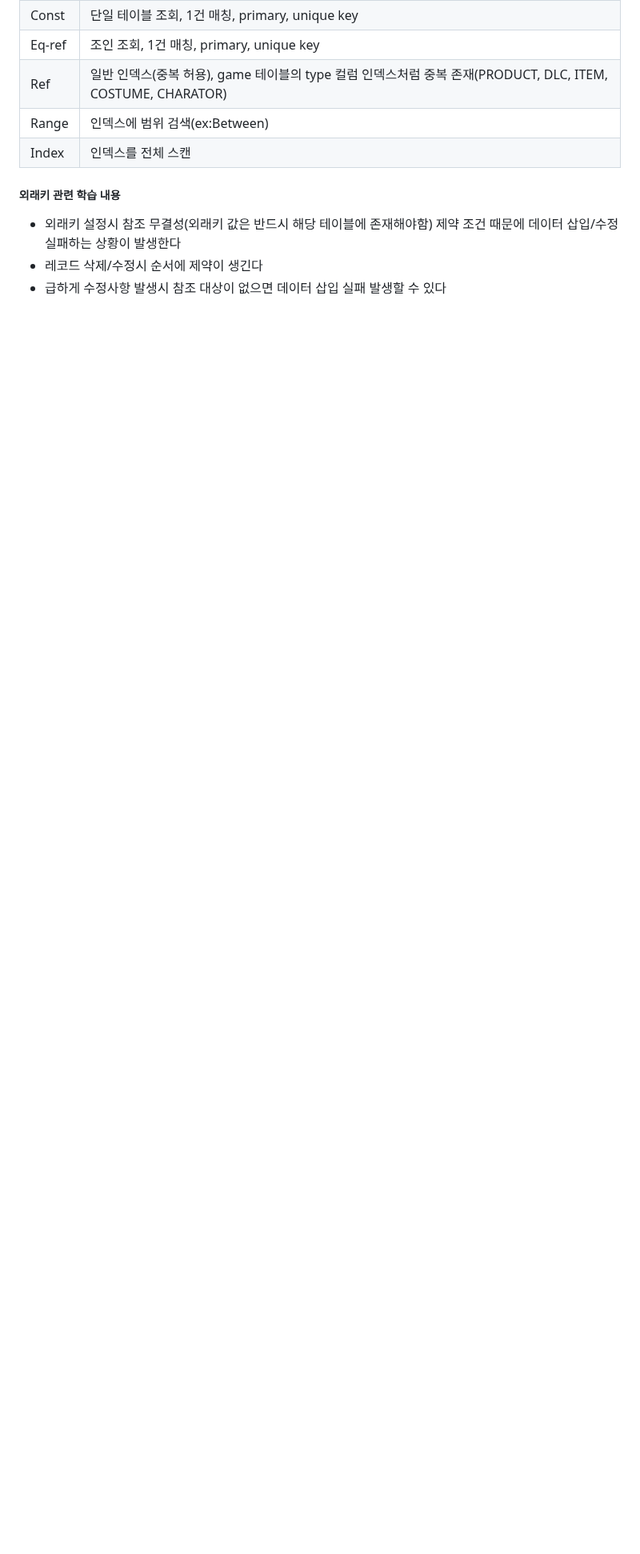
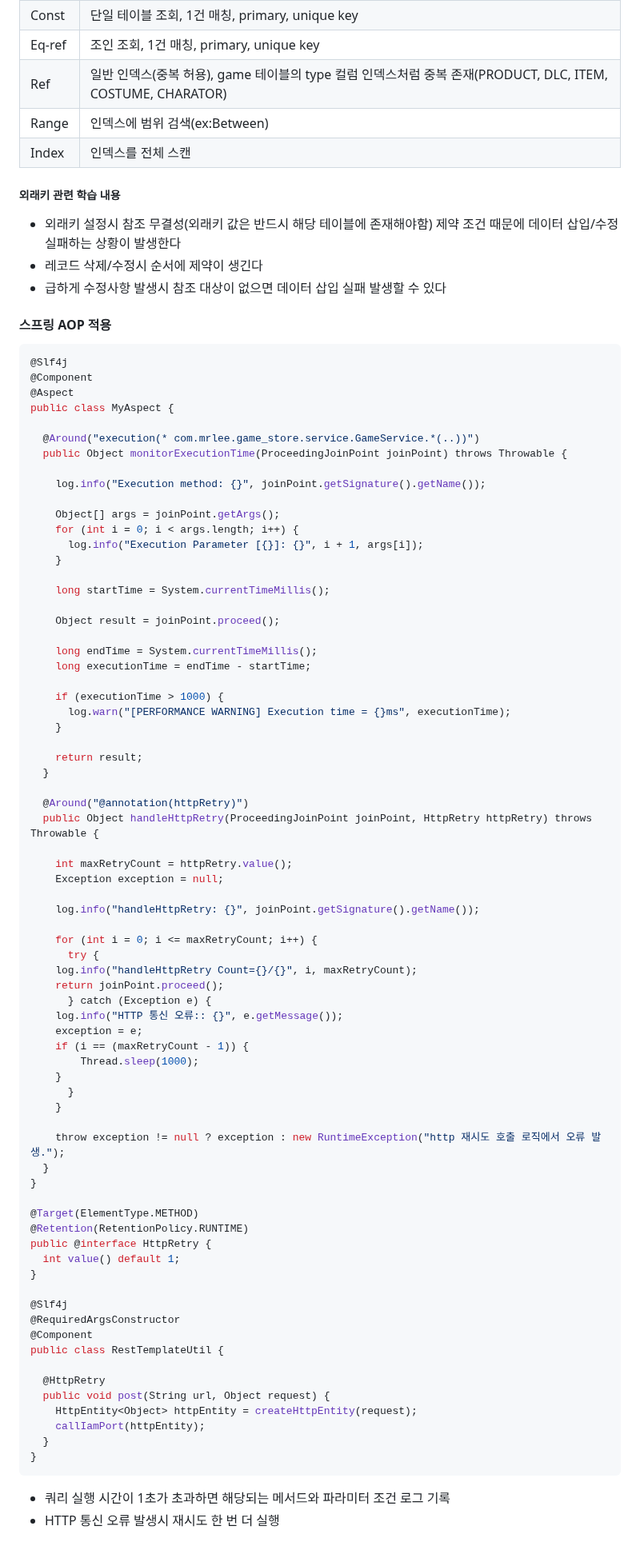
Before and after one commit to Leekyeongtaek/game-store, a Markdown page: README.md, the part around the change. Shown at 80% size. GitHub-like rendering; blank space fills up the shorter version.

````diff
--- a/README.md
+++ b/README.md
@@ -183,3 +183,80 @@ __인덱스 설정 관련 학습사항__
 - 외래키 설정시 참조 무결성(외래키 값은 반드시 해당 테이블에 존재해야함) 제약 조건 때문에 데이터 삽입/수정 실패하는 상황이 발생한다
 - 레코드 삭제/수정시 순서에 제약이 생긴다
 - 급하게 수정사항 발생시 참조 대상이 없으면 데이터 삽입 실패 발생할 수 있다
+
+#### 스프링 AOP 적용
+```java
+@Slf4j
+@Component
+@Aspect
+public class MyAspect {
+
+  @Around("execution(* com.mrlee.game_store.service.GameService.*(..))")
+  public Object monitorExecutionTime(ProceedingJoinPoint joinPoint) throws Throwable {
+
+    log.info("Execution method: {}", joinPoint.getSignature().getName());
+
+    Object[] args = joinPoint.getArgs();
+    for (int i = 0; i < args.length; i++) {
+      log.info("Execution Parameter [{}]: {}", i + 1, args[i]);
+    }
+
+    long startTime = System.currentTimeMillis();
+
+    Object result = joinPoint.proceed();
+
+    long endTime = System.currentTimeMillis();
+    long executionTime = endTime - startTime;
+
+    if (executionTime > 1000) {
+      log.warn("[PERFORMANCE WARNING] Execution time = {}ms", executionTime);
+    }
+
+    return result;
+  }
+
+  @Around("@annotation(httpRetry)")
+  public Object handleHttpRetry(ProceedingJoinPoint joinPoint, HttpRetry httpRetry) throws Throwable {
+
+    int maxRetryCount = httpRetry.value();
+    Exception exception = null;
+
+    log.info("handleHttpRetry: {}", joinPoint.getSignature().getName());
+
+    for (int i = 0; i <= maxRetryCount; i++) {
+      try {
+	log.info("handleHttpRetry Count={}/{}", i, maxRetryCount);
+	return joinPoint.proceed();
+      } catch (Exception e) {
+	log.info("HTTP 통신 오류:: {}", e.getMessage());
+	exception = e;
+	if (i == (maxRetryCount - 1)) {
+	    Thread.sleep(1000);
+	}
+      }
+    }
+
+    throw exception != null ? exception : new RuntimeException("http 재시도 호출 로직에서 오류 발생.");
+  }
+}
+
+@Target(ElementType.METHOD)
+@Retention(RetentionPolicy.RUNTIME)
+public @interface HttpRetry {
+  int value() default 1;
+}
+
+@Slf4j
+@RequiredArgsConstructor
+@Component
+public class RestTemplateUtil {
+
+  @HttpRetry
+  public void post(String url, Object request) {
+    HttpEntity<Object> httpEntity = createHttpEntity(request);
+    callIamPort(httpEntity);
+  }
+}
+```
+- 쿼리 실행 시간이 1초가 초과하면 해당되는 메서드와 파라미터 조건 로그 기록
+- HTTP 통신 오류 발생시 재시도 한 번 더 실행
````
